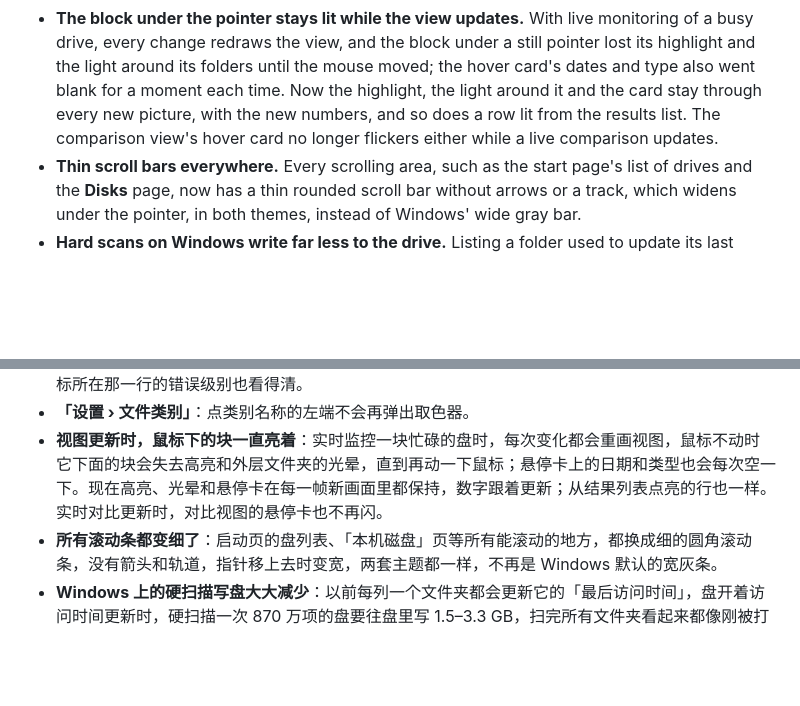
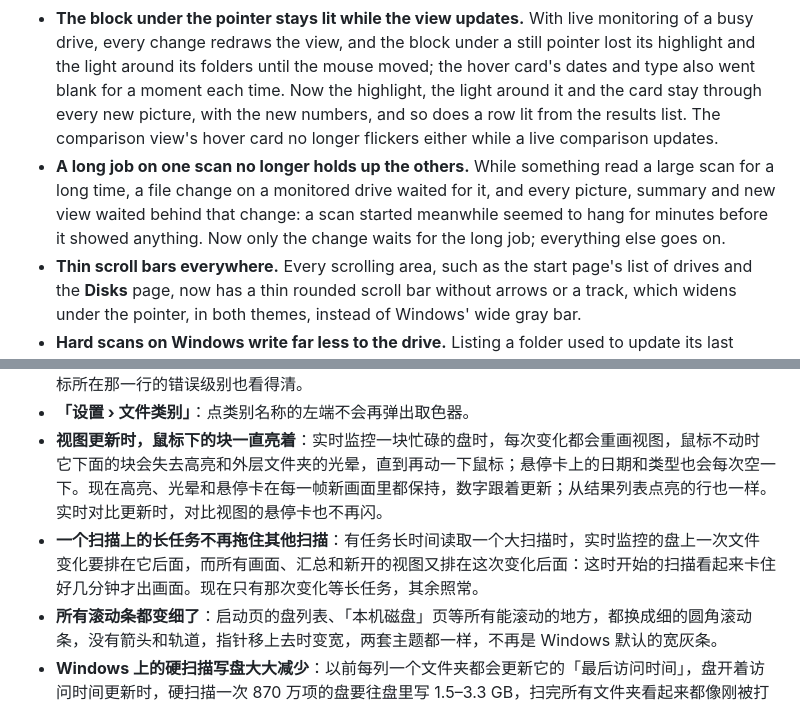
Before and after one commit to DuskXi/SpaceKnife, a Markdown page: UNRELEASED.md, 2 parts joined by grey strips. GitHub-like rendering; blank space fills up the shorter version.

Commit message:
发布说明：一个扫描上的长任务不再拖住其他扫描（结构锁，90a8891）

```diff
--- a/UNRELEASED.md
+++ b/UNRELEASED.md
@@ -18,6 +18,7 @@ What is already done for the next version, **0.3.4**, and not in a release yet.
 - **Small changes in the dark theme that come with the light one.** The icon on a file's class color in the details panel and the results list is white on audio, documents, games and other files, so it is readable there; the update badge's text on hover and while downloading is easier to read; scroll bars, drop-down lists and check boxes are dark too. The selected block in the treemap is no longer darkened by its own shadow, nor are the blocks inside it. With an accent color other than the default, the compare view's **New** badge, the highlighted suggestion under the filter box and the part of the filter still being typed are in that color too, instead of periwinkle. On the bars the flame graph and the polar flame graph light up around the selection, the size is in the same color as the name, so it stays readable. The log's error level stays readable on the row under the pointer.
 - **Settings › File classes:** a click on the left end of a class's name no longer opens the color picker.
 - **The block under the pointer stays lit while the view updates.** With live monitoring of a busy drive, every change redraws the view, and the block under a still pointer lost its highlight and the light around its folders until the mouse moved; the hover card's dates and type also went blank for a moment each time. Now the highlight, the light around it and the card stay through every new picture, with the new numbers, and so does a row lit from the results list. The comparison view's hover card no longer flickers either while a live comparison updates.
+- **A long job on one scan no longer holds up the others.** While something read a large scan for a long time, a file change on a monitored drive waited for it, and every picture, summary and new view waited behind that change: a scan started meanwhile seemed to hang for minutes before it showed anything. Now only the change waits for the long job; everything else goes on.
 - **Thin scroll bars everywhere.** Every scrolling area, such as the start page's list of drives and the **Disks** page, now has a thin rounded scroll bar without arrows or a track, which widens under the pointer, in both themes, instead of Windows' wide gray bar.
 - **Hard scans on Windows write far less to the drive.** Listing a folder used to update its last access time, so on a drive that keeps access times, one hard scan of a drive of 8.7 million items wrote 1.5–3.3 GB and left every folder looking as if it had just been opened. Now folders are opened so that their access times stay as they were. Where that is not allowed, a folder is opened as before: on a read-only drive, for a standard user in system folders, and even for an administrator in folders only Windows itself may change, such as `C:\Windows\WinSxS` (about one folder in six on a system drive, so a hard scan of the whole system drive still writes about 0.25–0.7 GB).
 - **Hard scans on Windows are faster.** A folder found during a scan is now opened from its parent folder, which is still open, instead of from the root of the drive again. With the folders in memory, a ReFS drive of 3.2 million items takes about 3.8 s instead of 5.2 s, and an NTFS system drive of 8.8 million items 12.6 s instead of 13.1 s. This is done on NTFS, ReFS and WinBtrfs drives, where it was measured to be faster or as fast; on other file systems and network drives folders are opened as before. Every folder opened this way is checked to be the one its parent listed (the same file ID); one that does not match is opened from the root as before, or by its file ID when its name turns out to lead to another folder. What a scan finds is the same: on an NTFS, a ReFS and a WinBtrfs drive, scans with and without it were compared folder by folder, on the NTFS drive also with what the disk itself holds.
@@ -66,6 +67,7 @@ What is already done for the next version, **0.3.4**, and not in a release yet.
 - **随浅色主题而来的深色小变化**：详情面板和结果列表里，类别色块上的图标在音频、文档、游戏和其他上改用白色，看得清了；更新徽章悬停和下载中的文字更清楚；滚动条、下拉框和复选框也跟着变成深色。树图里选中的块不再被自己的投影压暗，里面的块也一样。强调色不是默认色时，对比视图的「新增」角标、过滤框下面高亮的候选项和过滤框里还在输入的部分也用这个颜色，不再固定是长春花蓝。火焰图和火焰-极坐标图围着选中项点亮的条上，大小改用和名称一样的颜色，看得清。日志里鼠标所在那一行的错误级别也看得清。
 - **「设置 › 文件类别」**：点类别名称的左端不会再弹出取色器。
 - **视图更新时，鼠标下的块一直亮着**：实时监控一块忙碌的盘时，每次变化都会重画视图，鼠标不动时它下面的块会失去高亮和外层文件夹的光晕，直到再动一下鼠标；悬停卡上的日期和类型也会每次空一下。现在高亮、光晕和悬停卡在每一帧新画面里都保持，数字跟着更新；从结果列表点亮的行也一样。实时对比更新时，对比视图的悬停卡也不再闪。
+- **一个扫描上的长任务不再拖住其他扫描**：有任务长时间读取一个大扫描时，实时监控的盘上一次文件变化要排在它后面，而所有画面、汇总和新开的视图又排在这次变化后面：这时开始的扫描看起来卡住好几分钟才出画面。现在只有那次变化等长任务，其余照常。
 - **所有滚动条都变细了**：启动页的盘列表、「本机磁盘」页等所有能滚动的地方，都换成细的圆角滚动条，没有箭头和轨道，指针移上去时变宽，两套主题都一样，不再是 Windows 默认的宽灰条。
 - **Windows 上的硬扫描写盘大大减少**：以前每列一个文件夹都会更新它的「最后访问时间」，盘开着访问时间更新时，硬扫描一次 870 万项的盘要往盘里写 1.5–3.3 GB，扫完所有文件夹看起来都像刚被打开过。现在打开文件夹时让访问时间保持原样。不允许这样打开的地方照旧按原来的方式打开：只读的盘、标准用户进系统文件夹，以及只有 Windows 自己能改的文件夹（例如 `C:\Windows\WinSxS`，管理员也一样；系统盘上约六分之一的文件夹），所以硬扫描整个系统盘仍会写约 0.25–0.7 GB。
 - **Windows 上的硬扫描更快**：扫描中发现的文件夹，现在从还开着的父文件夹打开，不再每次从盘的根目录逐级找下去。文件夹都在内存里时，321 万项的 ReFS 盘从约 5.2 秒降到约 3.8 秒，880 万项的 NTFS 系统盘从 13.1 秒降到 12.6 秒。在 NTFS、ReFS 和 WinBtrfs 盘上这样做（实测更快或一样快），其他文件系统和网络盘照旧。这样打开的每个文件夹都要核对是父文件夹列出的那一个（文件 ID 相同），对不上的照旧从根目录打开；名字到达的其实是另一个文件夹时，改按文件 ID 打开。扫描结果不变：在 NTFS、ReFS 和 WinBtrfs 盘上，开与不开逐个文件夹比对过，NTFS 盘还和盘上实际记录的内容比对过。
```
